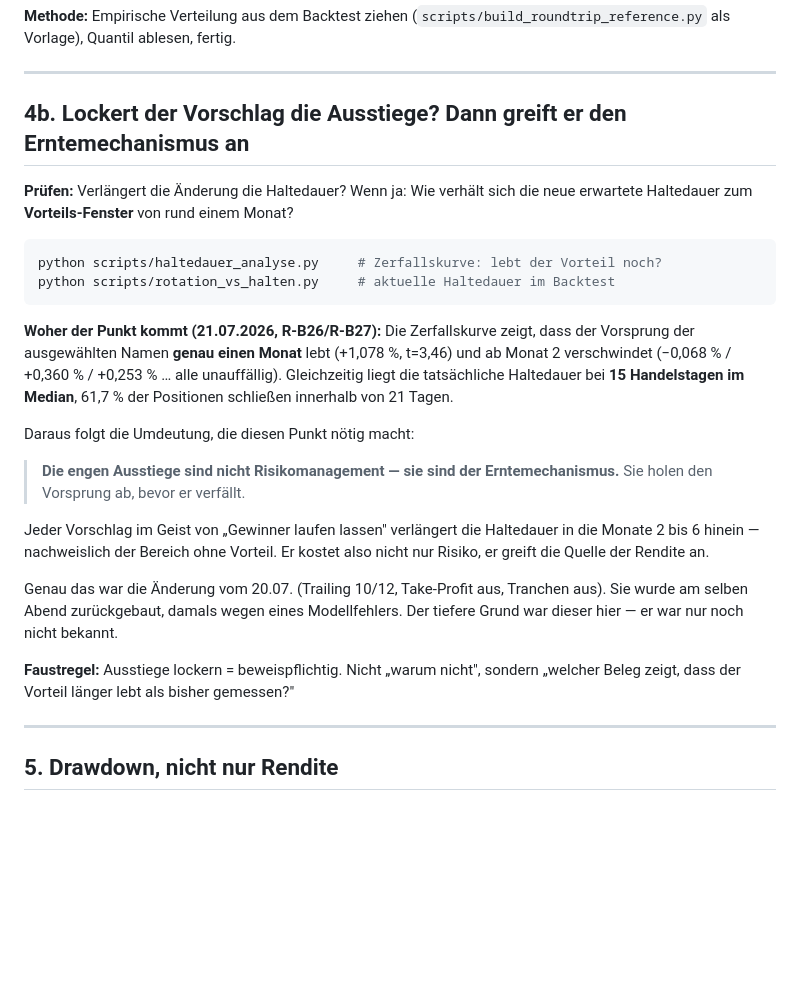
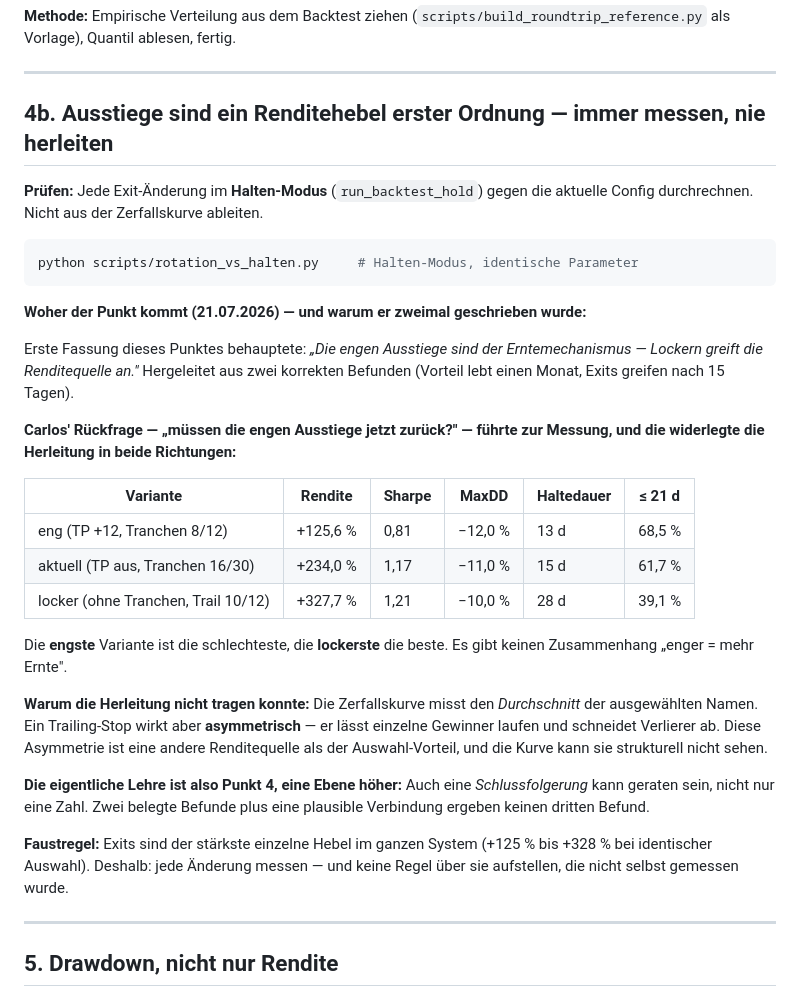
Before and after one commit to carlosbaumann754-svg/investpilot, a Markdown page: docs/PRE_FLIGHT_CHECKLIST.md, the part around the change. Drawn GitHub-style; blank space fills up the shorter version.

Commit message:
fix(docs): Checklisten-Punkt 4b widerrufen und ersetzt — Herleitung war nicht gemessen
Erste Fassung (vor 30 Minuten) behauptete: 'enge Ausstiege sind der
Erntemechanismus, Lockern greift die Renditequelle an'. Hergeleitet aus zwei
korrekten Befunden (Vorteil lebt 1 Monat, Exits greifen nach 15 Tagen) — aber
die VERBINDUNG war nie gemessen.

Carlos' Rueckfrage ('muessen die engen Ausstiege zurueck?') fuehrte zur Messung:
  eng     (TP+12, Tranchen 8/12)      +125.6%  Sharpe 0.81  13d  68.5% <=21d
  aktuell (TP aus, Tranchen 16/30)    +234.0%  Sharpe 1.17  15d  61.7%
  locker  (ohne Tranchen, Trail 10/12) +327.7% Sharpe 1.21  28d  39.1%

Die engste Variante ist die schlechteste, die lockerste die beste. Kein
Zusammenhang 'enger = mehr Ernte'.

Grund: Die Zerfallskurve misst den DURCHSCHNITT der Auswahl. Ein Trailing-Stop
wirkt asymmetrisch (Gewinner laufen, Verlierer abgeschnitten) — eine andere
Renditequelle, die die Kurve strukturell nicht sehen kann.

Lehre = Punkt 4 eine Ebene hoeher: auch eine SCHLUSSFOLGERUNG kann geraten sein.
Zwei belegte Befunde plus plausible Verbindung ergeben keinen dritten Befund.

Co-Authored-By: Claude Opus 4.8 <noreply@anthropic.com>

````diff
--- a/docs/PRE_FLIGHT_CHECKLIST.md
+++ b/docs/PRE_FLIGHT_CHECKLIST.md
@@ -75,37 +75,46 @@ schützen sollte, war selbst der Cry-Wolf.
 
 ---
 
-## 4b. Lockert der Vorschlag die Ausstiege? Dann greift er den Erntemechanismus an
+## 4b. Ausstiege sind ein Renditehebel erster Ordnung — immer messen, nie herleiten
 
-**Prüfen:** Verlängert die Änderung die Haltedauer? Wenn ja: Wie verhält sich die
-neue erwartete Haltedauer zum **Vorteils-Fenster** von rund einem Monat?
+**Prüfen:** Jede Exit-Änderung im **Halten-Modus** (`run_backtest_hold`) gegen die
+aktuelle Config durchrechnen. Nicht aus der Zerfallskurve ableiten.
 
 ```bash
-python scripts/haltedauer_analyse.py     # Zerfallskurve: lebt der Vorteil noch?
-python scripts/rotation_vs_halten.py     # aktuelle Haltedauer im Backtest
+python scripts/rotation_vs_halten.py     # Halten-Modus, identische Parameter
 ```
 
-**Woher der Punkt kommt (21.07.2026, R-B26/R-B27):** Die Zerfallskurve zeigt, dass
-der Vorsprung der ausgewählten Namen **genau einen Monat** lebt (+1,078 %, t=3,46)
-und ab Monat 2 verschwindet (−0,068 % / +0,360 % / +0,253 % … alle unauffällig).
-Gleichzeitig liegt die tatsächliche Haltedauer bei **15 Handelstagen im Median**,
-61,7 % der Positionen schließen innerhalb von 21 Tagen.
+**Woher der Punkt kommt (21.07.2026) — und warum er zweimal geschrieben wurde:**
 
-Daraus folgt die Umdeutung, die diesen Punkt nötig macht:
+Erste Fassung dieses Punktes behauptete: *„Die engen Ausstiege sind der
+Erntemechanismus — Lockern greift die Renditequelle an."* Hergeleitet aus zwei
+korrekten Befunden (Vorteil lebt einen Monat, Exits greifen nach 15 Tagen).
 
-> **Die engen Ausstiege sind nicht Risikomanagement — sie sind der
-> Erntemechanismus.** Sie holen den Vorsprung ab, bevor er verfällt.
+**Carlos' Rückfrage — „müssen die engen Ausstiege jetzt zurück?" — führte zur
+Messung, und die widerlegte die Herleitung in beide Richtungen:**
 
-Jeder Vorschlag im Geist von „Gewinner laufen lassen" verlängert die Haltedauer
-in die Monate 2 bis 6 hinein — nachweislich der Bereich ohne Vorteil. Er kostet
-also nicht nur Risiko, er greift die Quelle der Rendite an.
+| Variante | Rendite | Sharpe | MaxDD | Haltedauer | ≤ 21 d |
+|---|---|---|---|---|---|
+| eng (TP +12, Tranchen 8/12) | +125,6 % | 0,81 | −12,0 % | 13 d | 68,5 % |
+| aktuell (TP aus, Tranchen 16/30) | +234,0 % | 1,17 | −11,0 % | 15 d | 61,7 % |
+| locker (ohne Tranchen, Trail 10/12) | +327,7 % | 1,21 | −10,0 % | 28 d | 39,1 % |
 
-Genau das war die Änderung vom 20.07. (Trailing 10/12, Take-Profit aus, Tranchen
-aus). Sie wurde am selben Abend zurückgebaut, damals wegen eines Modellfehlers.
-Der tiefere Grund war dieser hier — er war nur noch nicht bekannt.
+Die **engste** Variante ist die schlechteste, die **lockerste** die beste. Es gibt
+keinen Zusammenhang „enger = mehr Ernte".
 
-**Faustregel:** Ausstiege lockern = beweispflichtig. Nicht „warum nicht", sondern
-„welcher Beleg zeigt, dass der Vorteil länger lebt als bisher gemessen?"
+**Warum die Herleitung nicht tragen konnte:** Die Zerfallskurve misst den
+*Durchschnitt* der ausgewählten Namen. Ein Trailing-Stop wirkt aber
+**asymmetrisch** — er lässt einzelne Gewinner laufen und schneidet Verlierer ab.
+Diese Asymmetrie ist eine andere Renditequelle als der Auswahl-Vorteil, und die
+Kurve kann sie strukturell nicht sehen.
+
+**Die eigentliche Lehre ist also Punkt 4, eine Ebene höher:** Auch eine
+*Schlussfolgerung* kann geraten sein, nicht nur eine Zahl. Zwei belegte Befunde
+plus eine plausible Verbindung ergeben keinen dritten Befund.
+
+**Faustregel:** Exits sind der stärkste einzelne Hebel im ganzen System
+(+125 % bis +328 % bei identischer Auswahl). Deshalb: jede Änderung messen —
+und keine Regel über sie aufstellen, die nicht selbst gemessen wurde.
 
 ---
 
````
